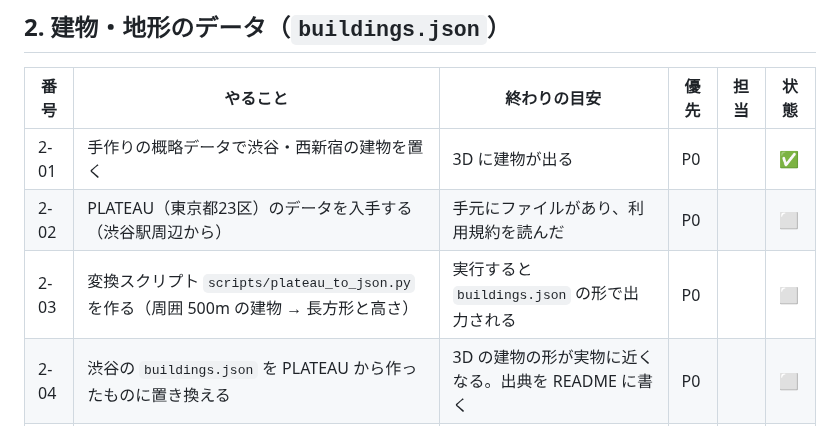
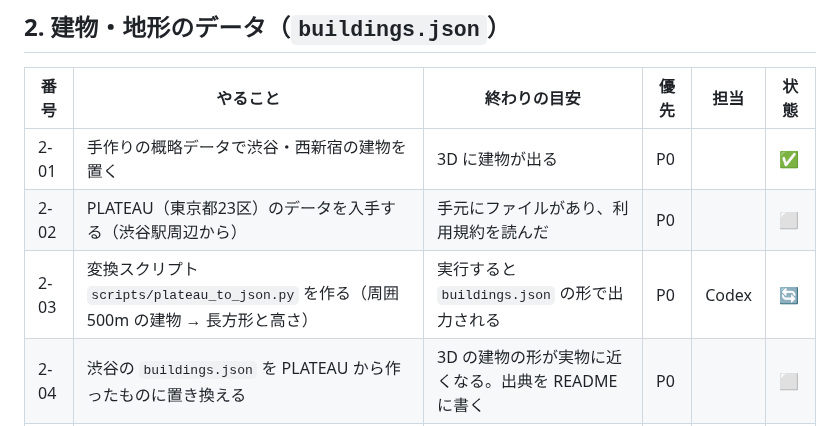
Before and after one commit to jphacks/tkb_2635, a Markdown page: task.md, the part around the change. Rendered like a GitHub page.

Commit message:
2-03 PLATEAU変換スクリプトの作業開始を記録

```diff
--- a/task.md
+++ b/task.md
@@ -65,7 +65,7 @@
 |---|---|---|---|---|---|
 | 2-01 | 手作りの概略データで渋谷・西新宿の建物を置く | 3D に建物が出る | P0 | | ✅ |
 | 2-02 | PLATEAU（東京都23区）のデータを入手する（渋谷駅周辺から） | 手元にファイルがあり、利用規約を読んだ | P0 | | ⬜ |
-| 2-03 | 変換スクリプト `scripts/plateau_to_json.py` を作る（周囲 500m の建物 → 長方形と高さ） | 実行すると `buildings.json` の形で出力される | P0 | | ⬜ |
+| 2-03 | 変換スクリプト `scripts/plateau_to_json.py` を作る（周囲 500m の建物 → 長方形と高さ） | 実行すると `buildings.json` の形で出力される | P0 | Codex | 🔄 |
 | 2-04 | 渋谷の `buildings.json` を PLATEAU から作ったものに置き換える | 3D の建物の形が実物に近くなる。出典を README に書く | P0 | | ⬜ |
 | 2-05 | 西新宿（都庁）・丸の内（KITTE）周辺も PLATEAU から作る | 3地点で建物つき 3D が出る | P1 | | ⬜ |
 | 2-06 | 国土地理院の標高データ（DEM）で地面の高さを入れる | 地点の床面標高が DEM の値になる | P1 | | ⬜ |
```
